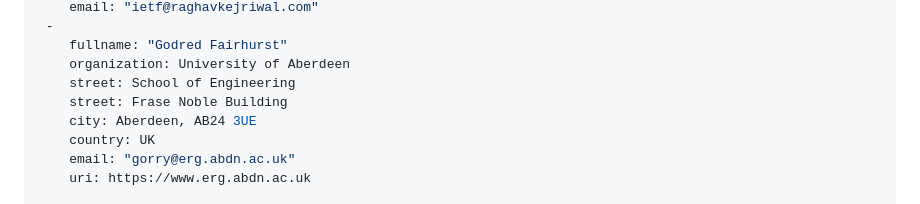
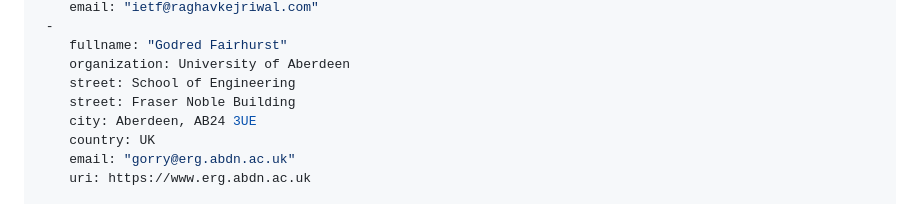
Before and after one commit to RaghavKej/scone-qlog, a Markdown page: draft-kejriwal-scone-scone-qlog.md, the part around the change. GitHub-like rendering.

Commit message:
Fix address typo

```diff
--- a/draft-kejriwal-scone-scone-qlog.md
+++ b/draft-kejriwal-scone-scone-qlog.md
@@ -33,7 +33,7 @@ author:
     fullname: "Godred Fairhurst"
     organization: University of Aberdeen
     street: School of Engineering
-    street: Frase Noble Building
+    street: Fraser Noble Building
     city: Aberdeen, AB24 3UE
     country: UK
     email: "gorry@erg.abdn.ac.uk"
```
